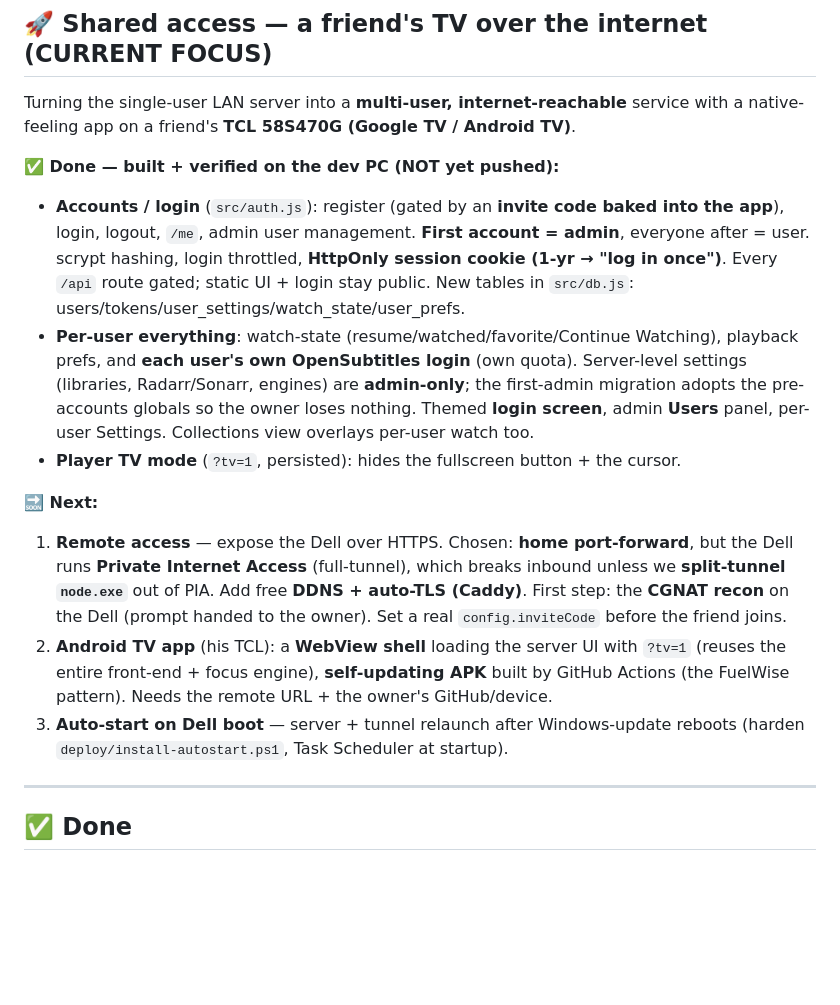
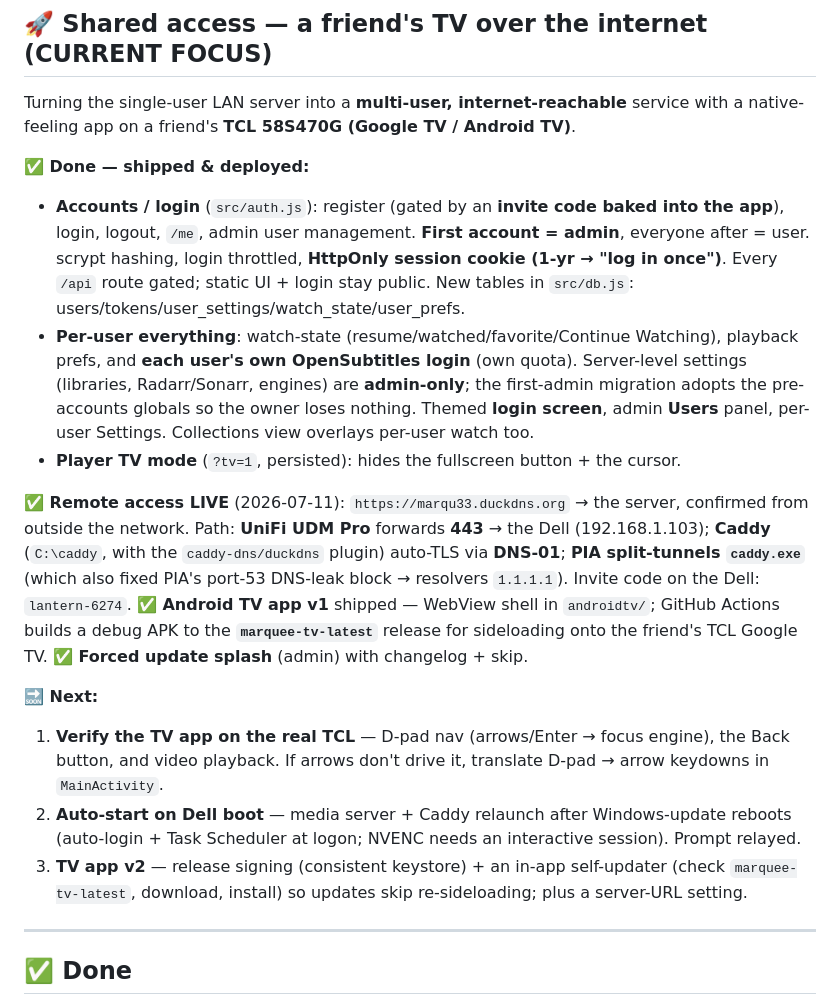
Before and after one commit to scenicprints/mediaserver, a Markdown page: docs/ROADMAP.md, the part around the change. Rendered like a GitHub page; blank space fills up the shorter version.

Commit message:
Roadmap: remote access live + Android TV app v1 shipped
Co-Authored-By: Claude <noreply@anthropic.com>

```diff
--- a/docs/ROADMAP.md
+++ b/docs/ROADMAP.md
@@ -11,7 +11,7 @@ Status legend: ✅ done · 🔜 next · 📋 backlog · 💡 idea (not committed
 Turning the single-user LAN server into a **multi-user, internet-reachable** service with a
 native-feeling app on a friend's **TCL 58S470G (Google TV / Android TV)**.
 
-**✅ Done — built + verified on the dev PC (NOT yet pushed):**
+**✅ Done — shipped & deployed:**
 - **Accounts / login** (`src/auth.js`): register (gated by an **invite code baked into the app**),
   login, logout, `/me`, admin user management. **First account = admin**, everyone after = user.
   scrypt hashing, login throttled, **HttpOnly session cookie (1-yr → "log in once")**. Every
@@ -24,16 +24,23 @@ native-feeling app on a friend's **TCL 58S470G (Google TV / Android TV)**.
   per-user Settings. Collections view overlays per-user watch too.
 - **Player TV mode** (`?tv=1`, persisted): hides the fullscreen button + the cursor.
 
+**✅ Remote access LIVE** (2026-07-11): `https://marqu33.duckdns.org` → the server, confirmed
+from outside the network. Path: **UniFi UDM Pro** forwards **443** → the Dell (192.168.1.103);
+**Caddy** (`C:\caddy`, with the `caddy-dns/duckdns` plugin) auto-TLS via **DNS-01**; **PIA
+split-tunnels `caddy.exe`** (which also fixed PIA's port-53 DNS-leak block → resolvers `1.1.1.1`).
+Invite code on the Dell: `lantern-6274`.
+**✅ Android TV app v1** shipped — WebView shell in `androidtv/`; GitHub Actions builds a debug
+APK to the **`marquee-tv-latest`** release for sideloading onto the friend's TCL Google TV.
+**✅ Forced update splash** (admin) with changelog + skip.
+
 **🔜 Next:**
-1. **Remote access** — expose the Dell over HTTPS. Chosen: **home port-forward**, but the Dell
-   runs **Private Internet Access** (full-tunnel), which breaks inbound unless we **split-tunnel
-   `node.exe`** out of PIA. Add free **DDNS + auto-TLS (Caddy)**. First step: the **CGNAT recon**
-   on the Dell (prompt handed to the owner). Set a real `config.inviteCode` before the friend joins.
-2. **Android TV app** (his TCL): a **WebView shell** loading the server UI with `?tv=1` (reuses the
-   entire front-end + focus engine), **self-updating APK** built by GitHub Actions (the FuelWise
-   pattern). Needs the remote URL + the owner's GitHub/device.
-3. **Auto-start on Dell boot** — server + tunnel relaunch after Windows-update reboots (harden
-   `deploy/install-autostart.ps1`, Task Scheduler at startup).
+1. **Verify the TV app on the real TCL** — D-pad nav (arrows/Enter → focus engine), the Back
+   button, and video playback. If arrows don't drive it, translate D-pad → arrow keydowns in
+   `MainActivity`.
+2. **Auto-start on Dell boot** — media server + Caddy relaunch after Windows-update reboots
+   (auto-login + Task Scheduler at logon; NVENC needs an interactive session). Prompt relayed.
+3. **TV app v2** — release signing (consistent keystore) + an in-app self-updater (check
+   `marquee-tv-latest`, download, install) so updates skip re-sideloading; plus a server-URL setting.
 
 ---
 
```
